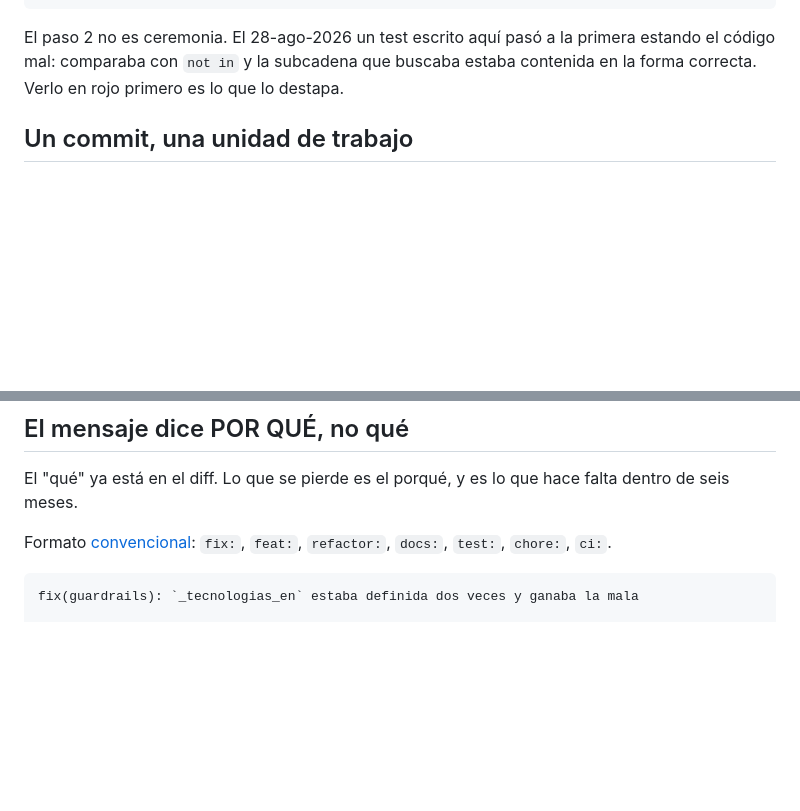
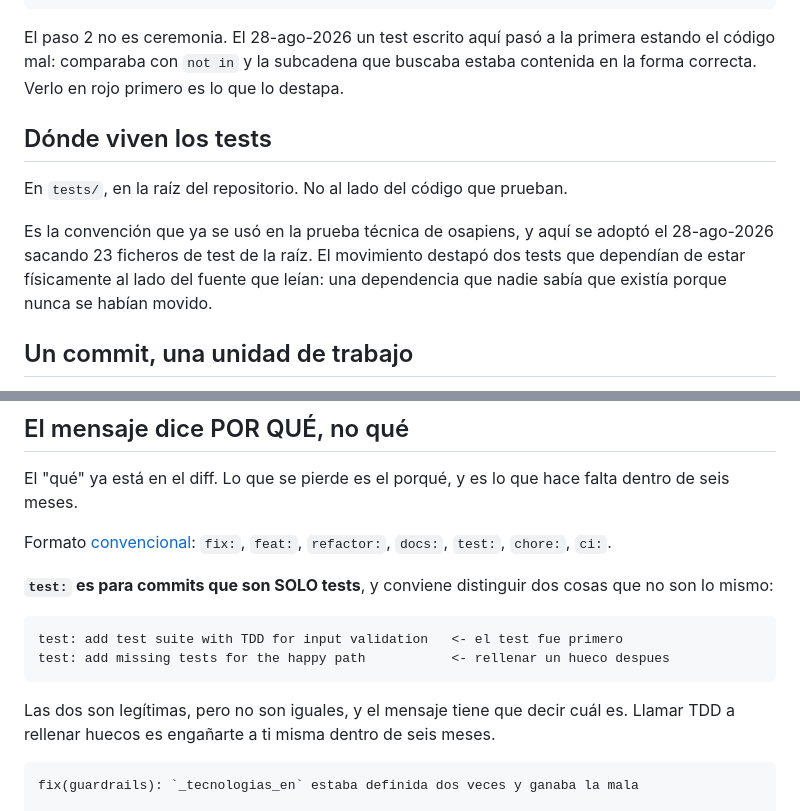
Before and after one commit to cookyourweb/cv-server, a Markdown page: CONTRIBUTING.md, 2 parts joined by grey strips. GitHub-like rendering; blank space fills up the shorter version.

Commit message:
docs(contributing): la convencion de commits `test:` y donde viven los tests
Sale de mirar la prueba tecnica de osapiens, que ya usaba `tests/` en la raiz y
commits `test:` separados de los `feat:`.

Se anade una distincion que estaba ahi y no se habia nombrado:

  test: add test suite with TDD for input validation   <- el test fue primero
  test: add missing tests for the happy path           <- hueco rellenado despues

Las dos son legitimas y NO son lo mismo. Llamar TDD a rellenar huecos es
engañarse dentro de seis meses.

````diff
--- a/CONTRIBUTING.md
+++ b/CONTRIBUTING.md
@@ -32,6 +32,15 @@ El paso 2 no es ceremonia. El 28-ago-2026 un test escrito aquí pasó a la prime
 estando el código mal: comparaba con `not in` y la subcadena que buscaba estaba
 contenida en la forma correcta. Verlo en rojo primero es lo que lo destapa.
 
+## Dónde viven los tests
+
+En `tests/`, en la raíz del repositorio. No al lado del código que prueban.
+
+Es la convención que ya se usó en la prueba técnica de osapiens, y aquí se adoptó
+el 28-ago-2026 sacando 23 ficheros de test de la raíz. El movimiento destapó dos
+tests que dependían de estar físicamente al lado del fuente que leían: una
+dependencia que nadie sabía que existía porque nunca se habían movido.
+
 ## Un commit, una unidad de trabajo
 
 Un commit tiene que poder explicarse en una frase y revertirse sin arrastrar
@@ -47,6 +56,17 @@ dentro de seis meses.
 
 Formato [convencional](https://www.conventionalcommits.org/): `fix:`, `feat:`,
 `refactor:`, `docs:`, `test:`, `chore:`, `ci:`.
+
+**`test:` es para commits que son SOLO tests**, y conviene distinguir dos cosas
+que no son lo mismo:
+
+```
+test: add test suite with TDD for input validation   <- el test fue primero
+test: add missing tests for the happy path           <- rellenar un hueco despues
+```
+
+Las dos son legítimas, pero no son iguales, y el mensaje tiene que decir cuál es.
+Llamar TDD a rellenar huecos es engañarte a ti misma dentro de seis meses.
 
 ```
 fix(guardrails): `_tecnologias_en` estaba definida dos veces y ganaba la mala
````
